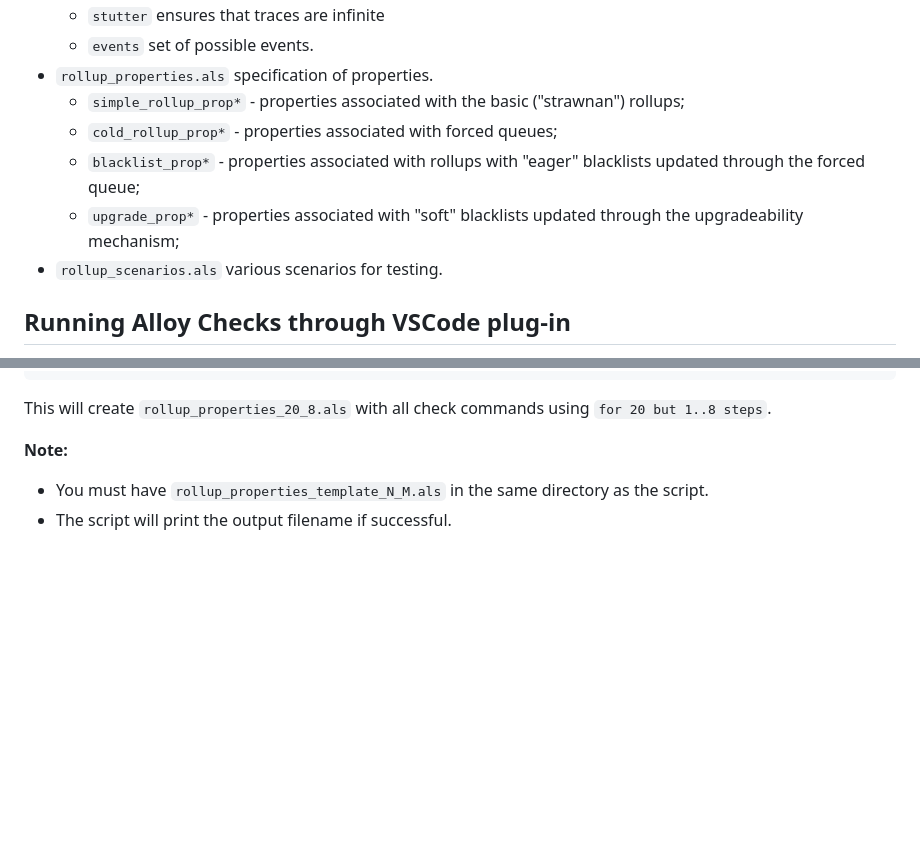
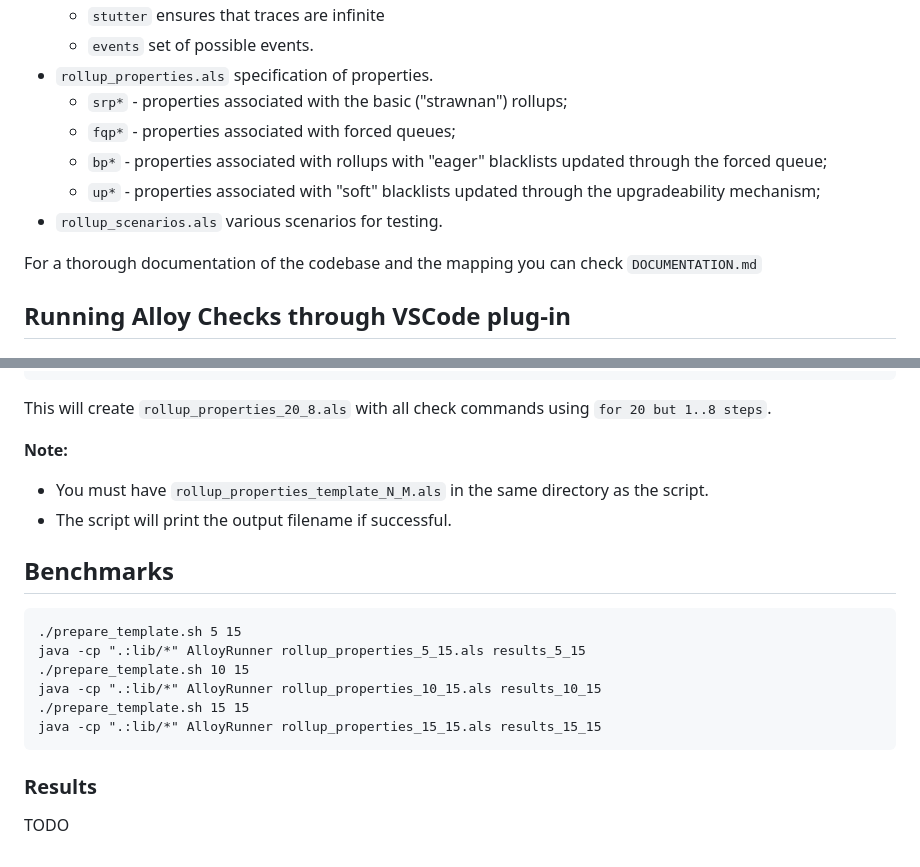
Before and after one commit to StefanosChaliasos/zk-rollup-security, a Markdown page: README.md, 2 parts joined by grey strips. Rendered like a GitHub page; blank space fills up the shorter version.

````diff
--- a/README.md
+++ b/README.md
@@ -26,11 +26,13 @@ Code accompanying "Towards a formal foundation of blockchain rollups" paper.
    - `stutter`  ensures that traces are infinite
    - `events` set of possible events.
 * `rollup_properties.als` specification of properties.
-   - `simple_rollup_prop*` - properties associated with the basic ("strawnan") rollups;
-   - `cold_rollup_prop*` - properties associated with forced queues;
-   - `blacklist_prop*` - properties associated with rollups with "eager" blacklists updated through the forced queue;
-   - `upgrade_prop*` - properties associated with "soft" blacklists updated through the upgradeability mechanism;
+   - `srp*` - properties associated with the basic ("strawnan") rollups;
+   - `fqp*` - properties associated with forced queues;
+   - `bp*` - properties associated with rollups with "eager" blacklists updated through the forced queue;
+   - `up*` - properties associated with "soft" blacklists updated through the upgradeability mechanism;
 * `rollup_scenarios.als` various scenarios for testing.
+
+For a thorough documentation of the codebase and the mapping you can check `DOCUMENTATION.md`
 
 ## Running Alloy Checks through VSCode plug-in
 
@@ -124,3 +126,18 @@ This will create `rollup_properties_20_8.als` with all check commands using `for
 **Note:**
 - You must have `rollup_properties_template_N_M.als` in the same directory as the script.
 - The script will print the output filename if successful.
+
+## Benchmarks
+
+```
+./prepare_template.sh 5 15
+java -cp ".:lib/*" AlloyRunner rollup_properties_5_15.als results_5_15
+./prepare_template.sh 10 15
+java -cp ".:lib/*" AlloyRunner rollup_properties_10_15.als results_10_15
+./prepare_template.sh 15 15
+java -cp ".:lib/*" AlloyRunner rollup_properties_15_15.als results_15_15
+```
+
+### Results
+
+TODO
````
